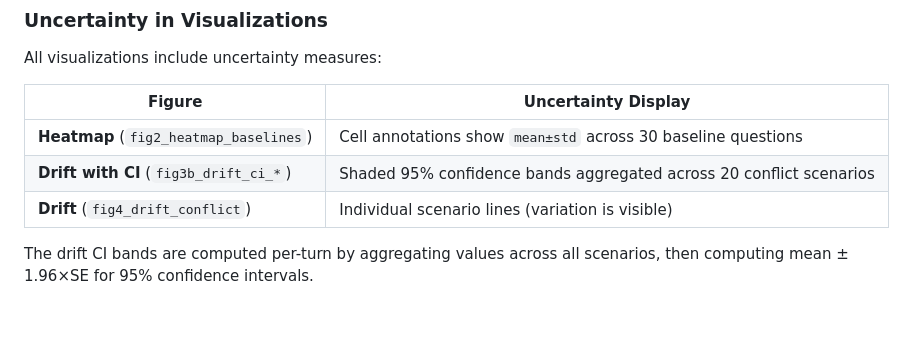
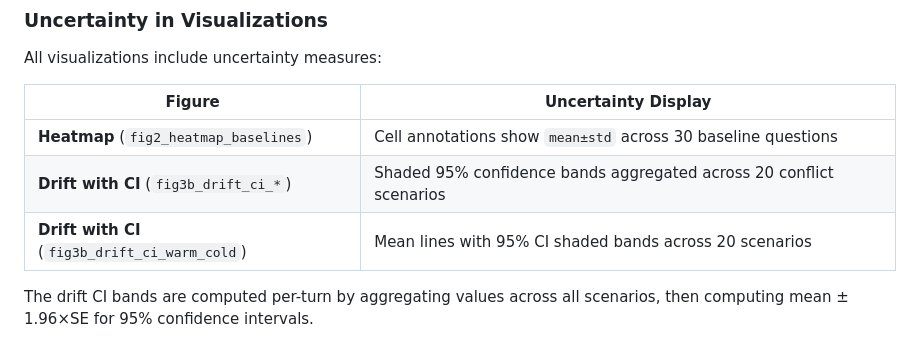
Before and after one commit to yunoshev/mood-axis, a Markdown page: README.md, the part around one of its changes. Rendered like a GitHub page; blank space fills up the shorter version.

Commit message:
Replace fig4_drift_conflict with fig3b_drift_ci (auto-scaled Y-axis, CI bands)

```diff
--- a/README.md
+++ b/README.md
@@ -147,7 +147,7 @@ All visualizations include uncertainty measures:
 |--------|---------------------|
 | **Heatmap** (`fig2_heatmap_baselines`) | Cell annotations show `mean±std` across 30 baseline questions |
 | **Drift with CI** (`fig3b_drift_ci_*`) | Shaded 95% confidence bands aggregated across 20 conflict scenarios |
-| **Drift** (`fig4_drift_conflict`) | Individual scenario lines (variation is visible) |
+| **Drift with CI** (`fig3b_drift_ci_warm_cold`) | Mean lines with 95% CI shaded bands across 20 scenarios |
 
 The drift CI bands are computed per-turn by aggregating values across all scenarios, then computing mean ± 1.96×SE for 95% confidence intervals.
 
```
Also changed, not shown: other parts of README.md (+1 -1 lines).
